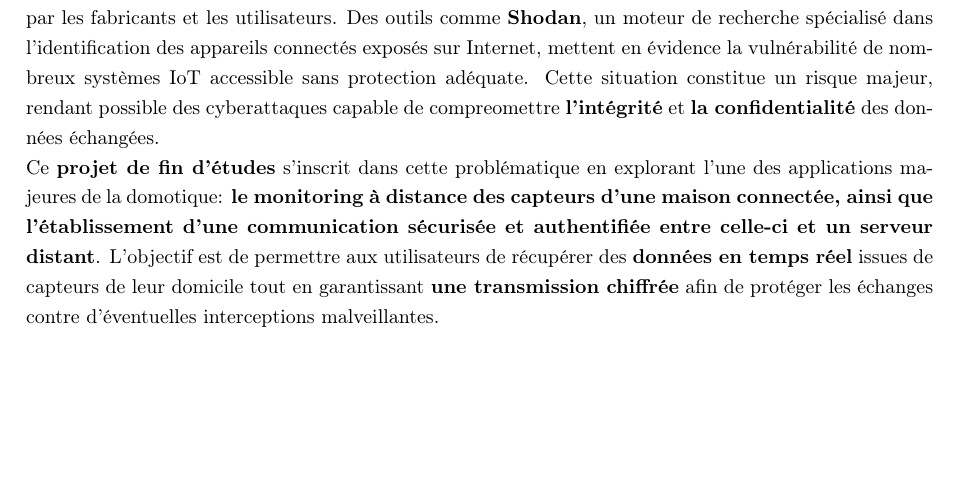
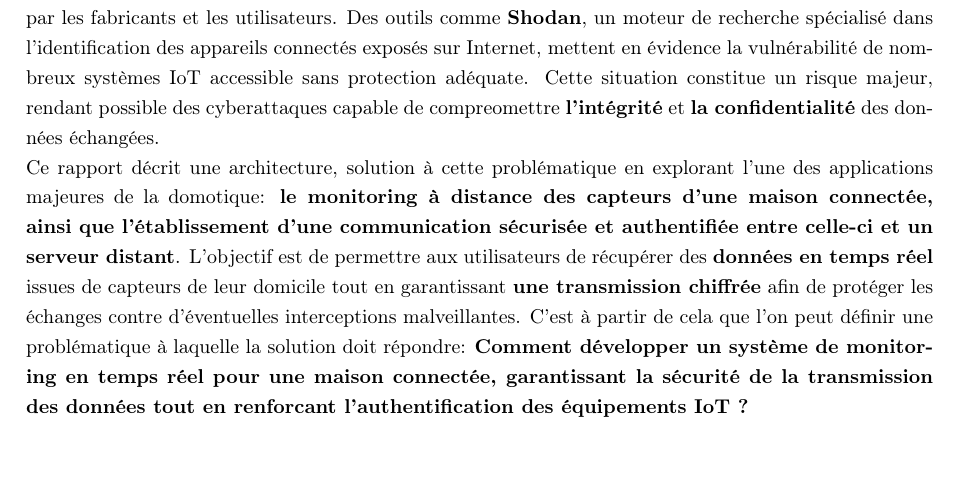
Before and after one commit to elieskhed/SmartHome, a LaTeX document (Rapport/rapportProjetIsima2025.tex): part of page 7 of 15, cut so that both start at the same text. Compiled offline with pdfLaTeX.

Commit message:
Problématique ?

```diff
--- a/Rapport/rapportProjetIsima2025.tex
+++ b/Rapport/rapportProjetIsima2025.tex
@@ -253,7 +253,7 @@
 			\item Il permet enfin \textbf{un confort et un contrôle à distance}, offrant au propriétaire la possibilité d'activer ou désactiver certains dispositifs sans être physiquement présent.
 		\end{itemize}
 		Si ces avancées technologiques offrent des opportunités considérables, elles soulèvent néanmoins une problématique critique: \textbf{la sécurisation des dispositifs IoT et du transfert des données}. Aujourd'hui, de nombreux objects connectés sont déployés avec des failles de sécurité importantes souvent négligés par les fabricants et les utilisateurs. Des outils comme \textbf{Shodan}, un moteur de recherche spécialisé dans l'identification des appareils connectés exposés sur Internet, mettent en évidence la vulnérabilité de nombreux systèmes IoT accessible sans protection adéquate. Cette situation constitue un risque majeur, rendant possible des cyberattaques capable de compreomettre \textbf{l'intégrité} et \textbf{la confidentialité} des données échangées.\\
-		Ce \textbf{projet de fin d'études} s'inscrit dans cette problématique en explorant l'une des applications majeures de la domotique: \textbf{le monitoring à distance des capteurs d'une maison connectée, ainsi que l'établissement d'une communication sécurisée et authentifiée entre celle-ci et un serveur distant}. L'objectif est de permettre aux utilisateurs de récupérer des \textbf{données en temps réel} issues de capteurs de leur domicile tout en garantissant \textbf{une transmission chiffrée} afin de protéger les échanges contre d'éventuelles interceptions malveillantes.
+		Ce rapport décrit une architecture, solution à cette problématique en explorant l'une des applications majeures de la domotique: \textbf{le monitoring à distance des capteurs d'une maison connectée, ainsi que l'établissement d'une communication sécurisée et authentifiée entre celle-ci et un serveur distant}. L'objectif est de permettre aux utilisateurs de récupérer des \textbf{données en temps réel} issues de capteurs de leur domicile tout en garantissant \textbf{une transmission chiffrée} afin de protéger les échanges contre d'éventuelles interceptions malveillantes. C'est à partir de cela que l'on peut définir une problématique à laquelle la solution doit répondre: \textbf{Comment développer un système de monitoring en temps réel pour une maison connectée, garantissant la sécurité de la transmission des données tout en renforcant l'authentification des équipements IoT ?}
 
 
 	\chapter{Contexte du Projet}
```
Also changed, not shown: Rapport/rapportProjetIsima2025.pdf, 2 other files.
